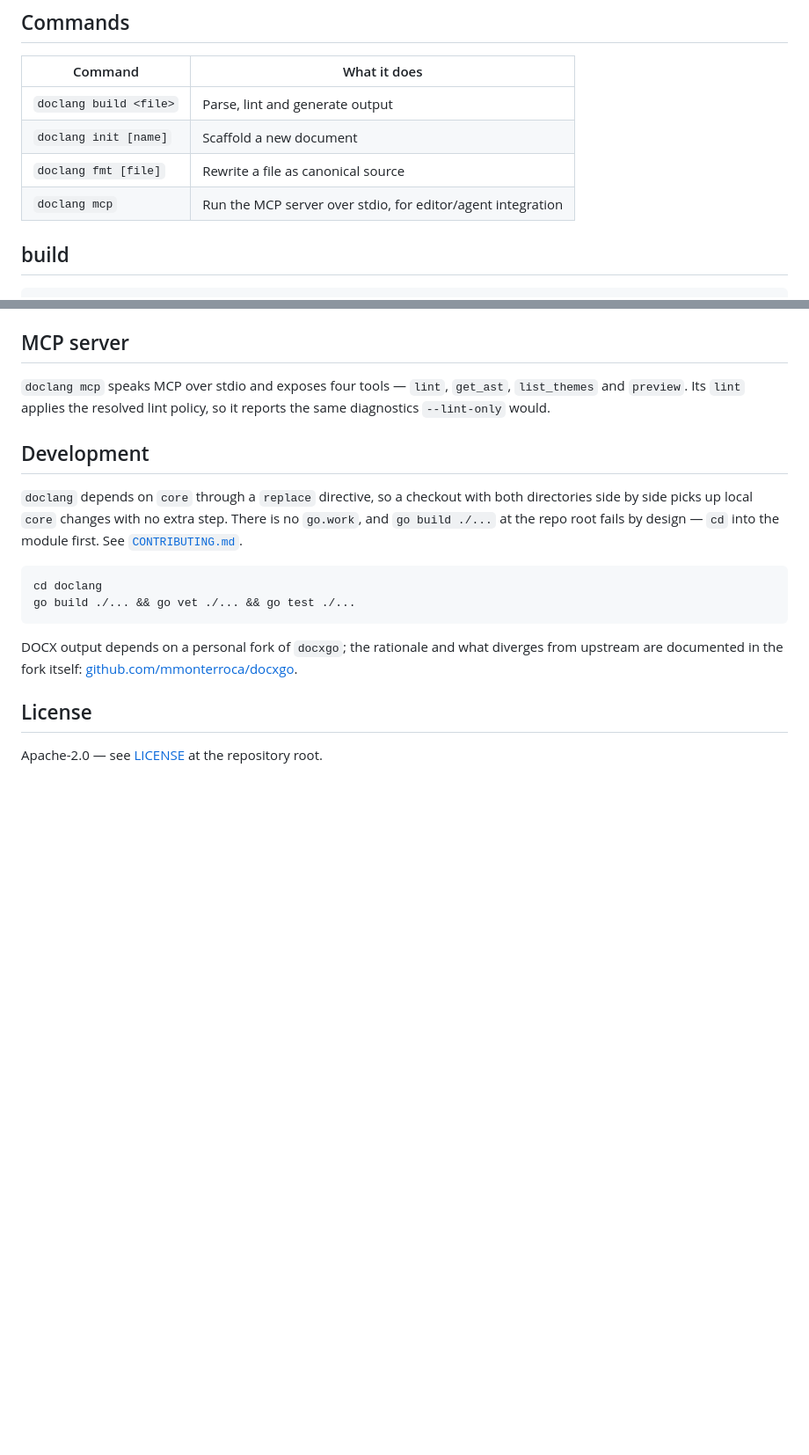
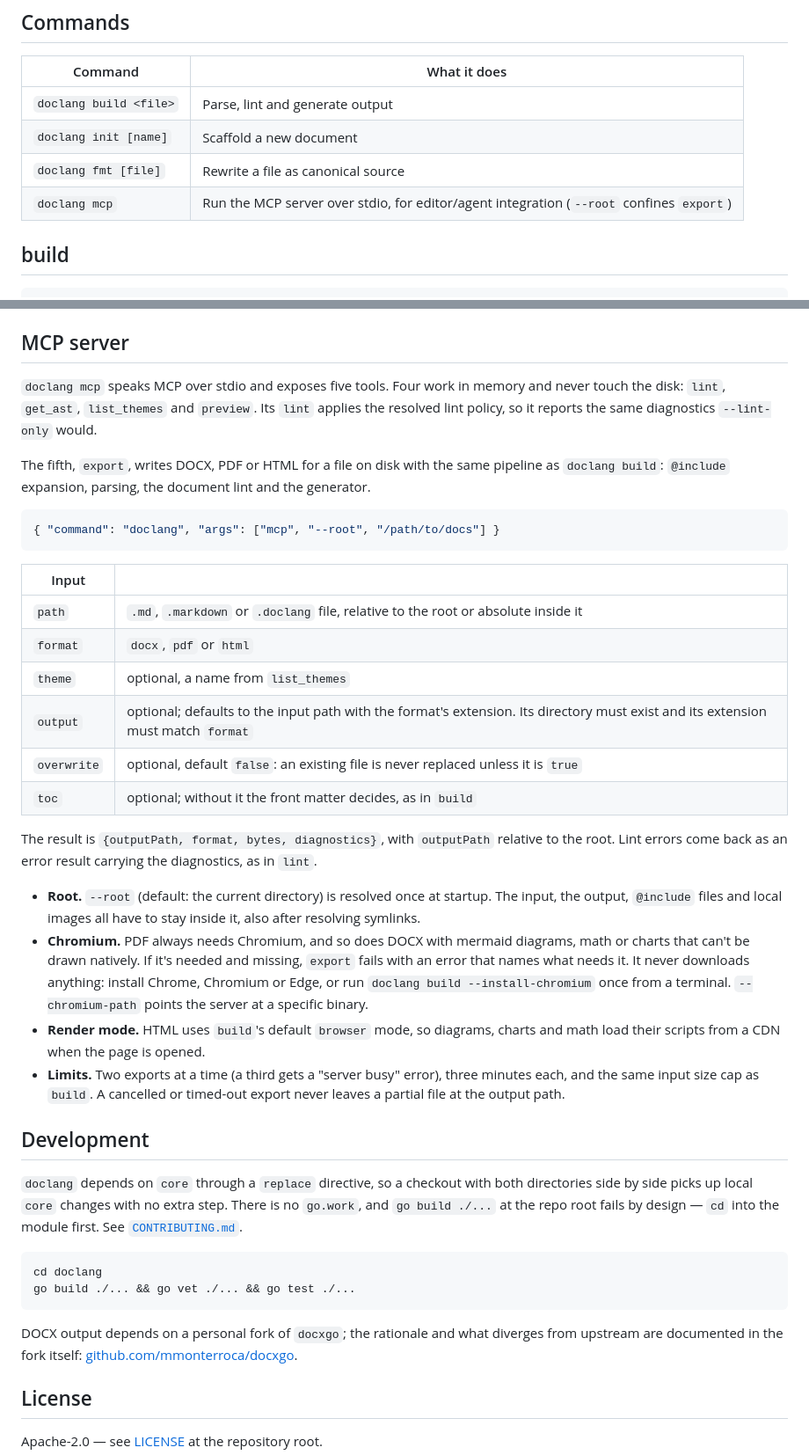
Before and after one commit to ziradocs/toolchain, a Markdown page: doclang/README.md, 2 parts joined by grey strips. Shown at 88% size. GitHub-like rendering; blank space fills up the shorter version.

````diff
--- a/doclang/README.md
+++ b/doclang/README.md
@@ -47,7 +47,7 @@ Same element vocabulary, different document model — worth knowing before you w
 | `doclang build <file>` | Parse, lint and generate output |
 | `doclang init [name]` | Scaffold a new document |
 | `doclang fmt [file]` | Rewrite a file as canonical source |
-| `doclang mcp` | Run the MCP server over stdio, for editor/agent integration |
+| `doclang mcp` | Run the MCP server over stdio, for editor/agent integration (`--root` confines `export`) |
 
 ## build
 
@@ -117,9 +117,42 @@ don't have one.
 
 ## MCP server
 
-`doclang mcp` speaks MCP over stdio and exposes four tools — `lint`, `get_ast`,
-`list_themes` and `preview`. Its `lint` applies the resolved lint policy, so it reports the
-same diagnostics `--lint-only` would.
+`doclang mcp` speaks MCP over stdio and exposes five tools. Four work in memory and never
+touch the disk: `lint`, `get_ast`, `list_themes` and `preview`. Its `lint` applies the
+resolved lint policy, so it reports the same diagnostics `--lint-only` would.
+
+The fifth, `export`, writes DOCX, PDF or HTML for a file on disk with the same pipeline as
+`doclang build`: `@include` expansion, parsing, the document lint and the generator.
+
+```json
+{ "command": "doclang", "args": ["mcp", "--root", "/path/to/docs"] }
+```
+
+| Input | |
+|---|---|
+| `path` | `.md`, `.markdown` or `.doclang` file, relative to the root or absolute inside it |
+| `format` | `docx`, `pdf` or `html` |
+| `theme` | optional, a name from `list_themes` |
+| `output` | optional; defaults to the input path with the format's extension. Its directory must exist and its extension must match `format` |
+| `overwrite` | optional, default `false`: an existing file is never replaced unless it is `true` |
+| `toc` | optional; without it the front matter decides, as in `build` |
+
+The result is `{outputPath, format, bytes, diagnostics}`, with `outputPath` relative to the
+root. Lint errors come back as an error result carrying the diagnostics, as in `lint`.
+
+- **Root.** `--root` (default: the current directory) is resolved once at startup. The
+  input, the output, `@include` files and local images all have to stay inside it, also
+  after resolving symlinks.
+- **Chromium.** PDF always needs Chromium, and so does DOCX with mermaid diagrams, math or
+  charts that can't be drawn natively. If it's needed and missing, `export` fails with an
+  error that names what needs it. It never downloads anything: install Chrome, Chromium or
+  Edge, or run `doclang build --install-chromium` once from a terminal. `--chromium-path`
+  points the server at a specific binary.
+- **Render mode.** HTML uses `build`'s default `browser` mode, so diagrams, charts and math
+  load their scripts from a CDN when the page is opened.
+- **Limits.** Two exports at a time (a third gets a "server busy" error), three minutes
+  each, and the same input size cap as `build`. A cancelled or timed-out export never
+  leaves a partial file at the output path.
 
 ## Development
 
````
Also changed, not shown: docs/SECURITY_AUDIT_2026-07.md (+49 -0 lines).
